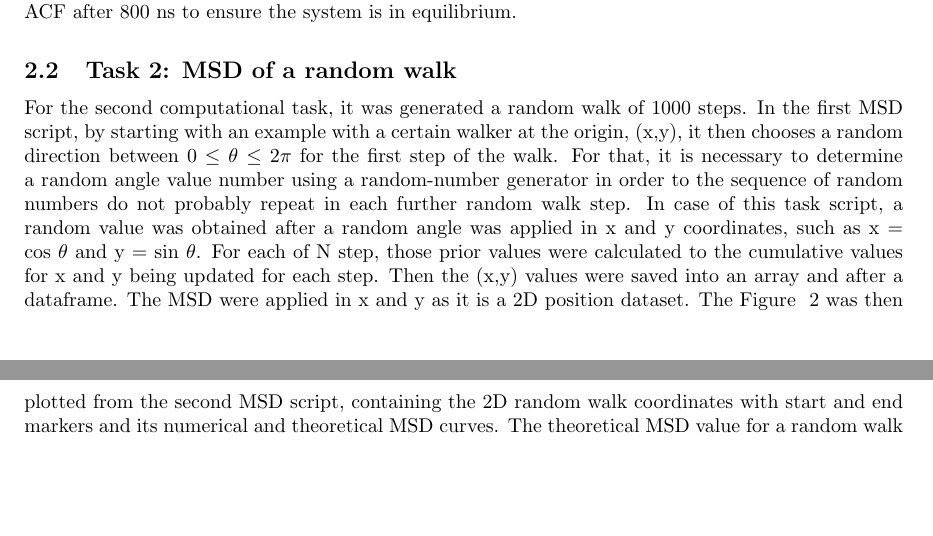
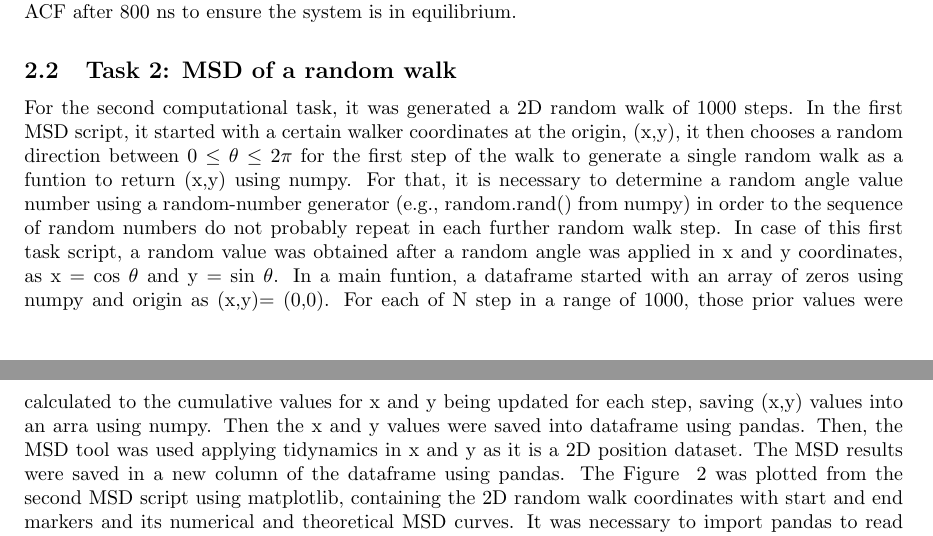
Before and after one commit to kdabarcelos/CMSC6950_Project, a LaTeX document (report.tex): two parts of pages 3 and 4 of 5 before the commit and two parts of pages 3 and 4 of 6 after it, joined at a grey line, cut so that both start at the same text, the shorter picture padded with empty space. Compiled offline with pdfLaTeX.

Commit message:
update version report - task 2.text

```diff
--- a/report.tex
+++ b/report.tex
@@ -50,14 +50,13 @@ The objective of this task was to analyze the C=O and C-H bond stretching motion
 
 \subsection{Task 2: MSD of a random walk}
 
-For the second computational task, it was generated a random walk of 1000 steps. In the first MSD script, by starting with an example with a certain walker at the origin, (x,y), it then chooses a random direction between 0 $\leq$ $\theta$ $\leq$ $2\pi$ for the first step of the walk. For that, it is necessary to determine a random angle value number using a random-number generator in order to the sequence of random numbers do not probably repeat in each further random walk step. In case of this task script, a random value was obtained after a random angle was applied in x and y coordinates, such as x = cos $\theta$ and y = sin $\theta$. For each of N step, those prior values were calculated to the cumulative values for x and y being updated for each step. Then the (x,y) values were saved into an array and after a dataframe. The MSD were applied in x and y as it is a 2D position dataset. The Figure ~\ref{fig:msd_plot} was then plotted from the second MSD script, containing the 2D random walk coordinates with start and end markers and its numerical and theoretical MSD curves. The theoretical MSD value for a random walk is linear to time (in this casem, N=1000), according to Equation \ref{eqn:msd2}. If we start with lots of coordinates at a certain origin at time zero, the mean position of the coordinates does not change with time but the distribution of coordinate positions around the origin spreads with time. Thus, time is multiplied by 2 to obtain the theoretical MSD.
+For the second computational task, it was generated a 2D random walk of 1000 steps. In the first MSD script, it started with a certain walker coordinates at the origin, (x,y), it then chooses a random direction between 0 $\leq$ $\theta$ $\leq$ $2\pi$ for the first step of the walk to generate a single random walk as a funtion to return (x,y) using numpy. For that, it is necessary to determine a random angle value number using a random-number generator (e.g., random.rand() from numpy) in order to the sequence of random numbers do not probably repeat in each further random walk step. In case of this first task script, a random value was obtained after a random angle was applied in x and y coordinates, as x = cos $\theta$ and y = sin $\theta$. In a main funtion, a dataframe started with an array of zeros using numpy and origin as (x,y)= (0,0). For each of N step in a range of 1000, those prior values were calculated to the cumulative values for x and y being updated for each step, saving (x,y) values into an arra using numpy. Then the x and y values were saved into dataframe using pandas. Then, the MSD tool was used applying tidynamics in x and y as it is a 2D position dataset. The MSD results were saved in a new column of the dataframe using pandas. The Figure ~\ref{fig:msd_plot} was plotted from the second MSD script using matplotlib, containing the 2D random walk coordinates with start and end markers and its numerical and theoretical MSD curves. It was necessary to import pandas to read the new intermediate file created by script 1. To obtain the linear scale of MSD figure and a better visualization, the MSD column in the dataframe decreasing timesteps by 2 (i.e., N=500). To add a start and end points in the figure, x and y were first converted back from df into array. The theoretical MSD value for a random walk is linear to time (in this case, N=500), according to Equation \ref{eqn:msd2}. If we start with lots of coordinates at a certain origin at time zero, the mean position of the coordinates does not change with time but the distribution of coordinate positions around the origin spreads with time. Thus, time is multiplied by 2 to obtain the theoretical MSD; however, before it was used numpy to arange the new N=500.
 
 \begin{equation}
 MSD(\tau) \approx 2 D \tau
 \label{eqn:msd2}
 \end{equation}
 where D and t are difusion constant and time, respectively.
-
 
 \begin{figure}[H]
 \includegraphics[width=\linewidth]{msd_plot.png}
```
